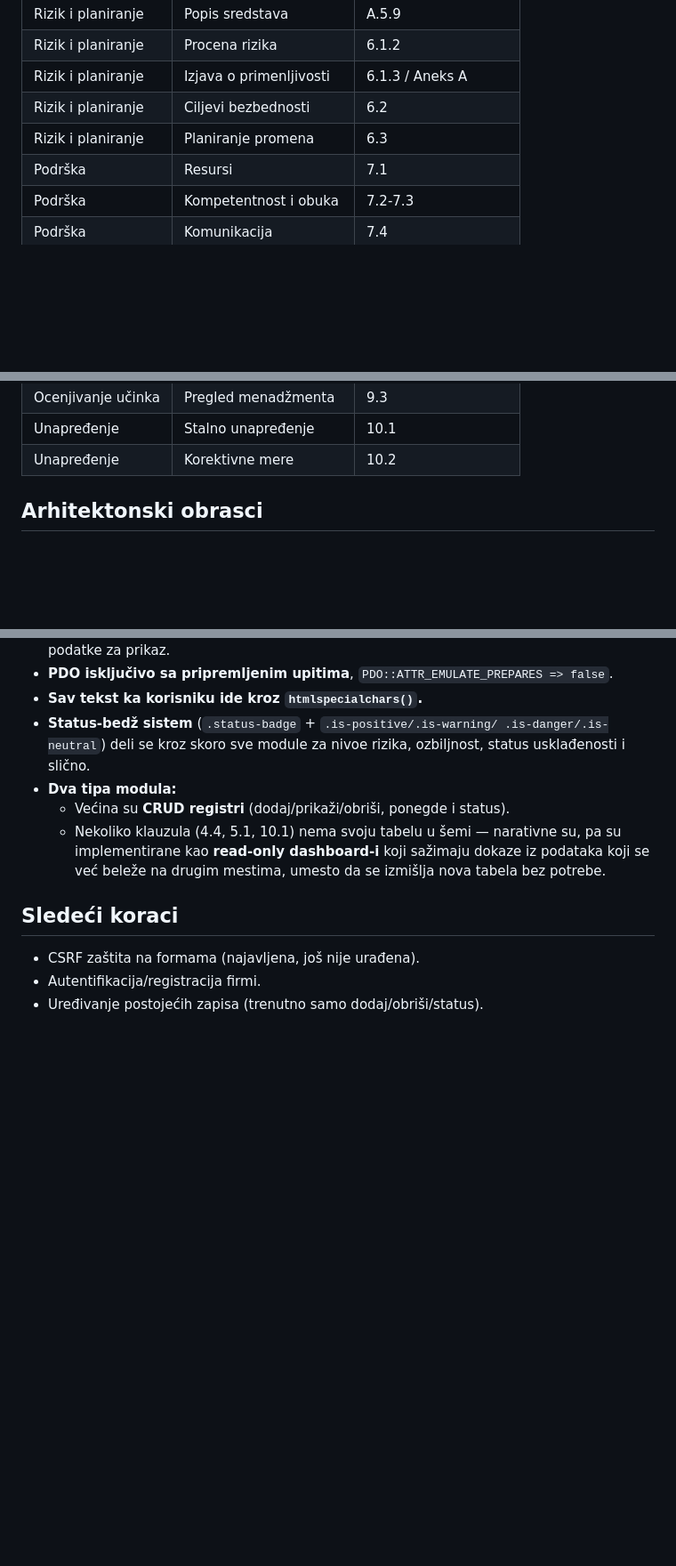
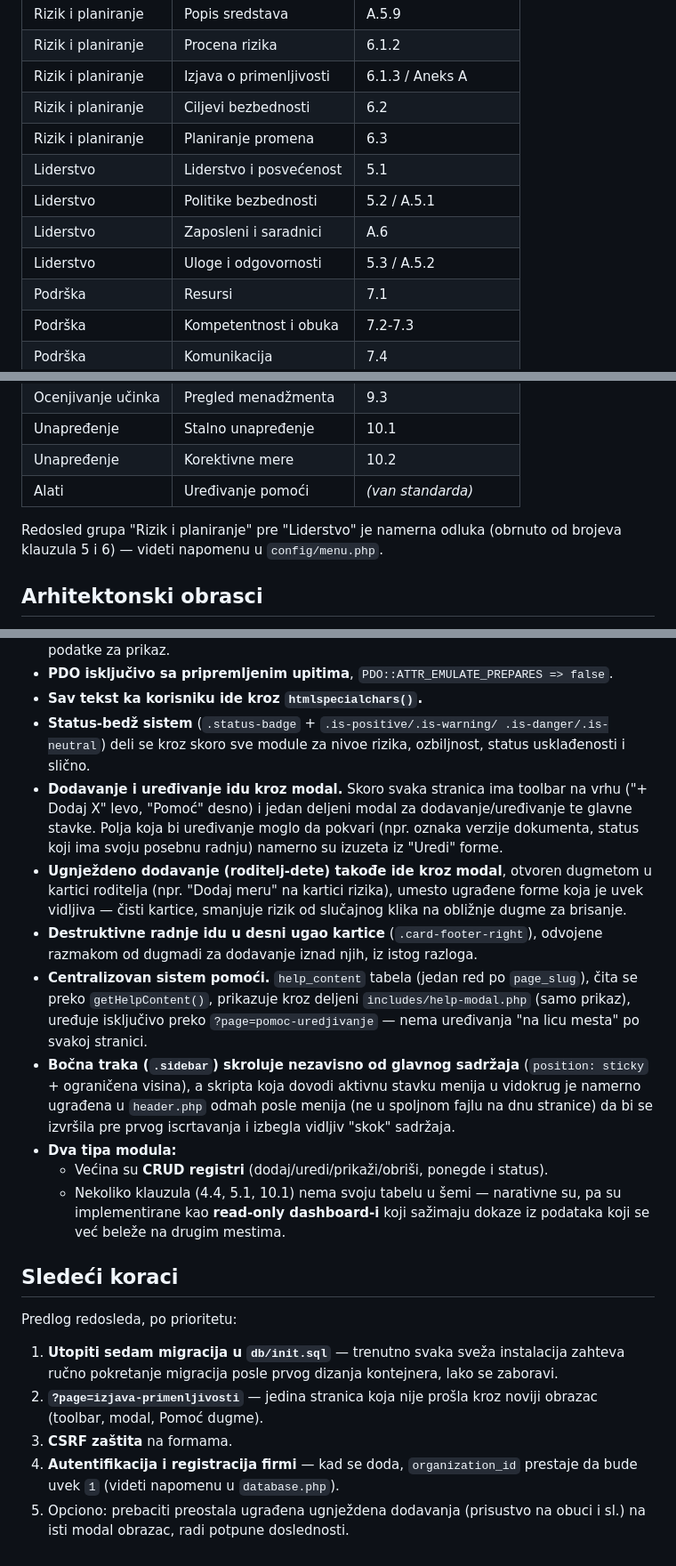
Before and after one commit to alennikolic/InfoSecRelax, a Markdown page: README.md, 3 parts joined by grey strips. Shown at 89% size. GitHub-like rendering; blank space fills up the shorter version.

```diff
--- a/README.md
+++ b/README.md
@@ -91,6 +139,10 @@ InfoSecRelax/
 | Rizik i planiranje | Izjava o primenljivosti | 6.1.3 / Aneks A |
 | Rizik i planiranje | Ciljevi bezbednosti | 6.2 |
 | Rizik i planiranje | Planiranje promena | 6.3 |
+| Liderstvo | Liderstvo i posvećenost | 5.1 |
+| Liderstvo | Politike bezbednosti | 5.2 / A.5.1 |
+| Liderstvo | Zaposleni i saradnici | A.6 |
+| Liderstvo | Uloge i odgovornosti | 5.3 / A.5.2 |
 | Podrška | Resursi | 7.1 |
 | Podrška | Kompetentnost i obuka | 7.2-7.3 |
 | Podrška | Komunikacija | 7.4 |
@@ -106,6 +158,10 @@ InfoSecRelax/
 | Ocenjivanje učinka | Pregled menadžmenta | 9.3 |
 | Unapređenje | Stalno unapređenje | 10.1 |
 | Unapređenje | Korektivne mere | 10.2 |
+| Alati | Uređivanje pomoći | *(van standarda)* |
+
+Redosled grupa "Rizik i planiranje" pre "Liderstvo" je namerna odluka
+(obrnuto od brojeva klauzula 5 i 6) — videti napomenu u `config/menu.php`.
 
 ## Arhitektonski obrasci
 
@@ -120,15 +176,45 @@ InfoSecRelax/
 - **Status-bedž sistem** (`.status-badge` + `.is-positive/.is-warning/
   .is-danger/.is-neutral`) deli se kroz skoro sve module za nivoe rizika,
   ozbiljnost, status usklađenosti i slično.
+- **Dodavanje i uređivanje idu kroz modal.** Skoro svaka stranica ima
+  toolbar na vrhu ("+ Dodaj X" levo, "Pomoć" desno) i jedan deljeni modal za
+  dodavanje/uređivanje te glavne stavke. Polja koja bi uređivanje moglo da
+  pokvari (npr. oznaka verzije dokumenta, status koji ima svoju posebnu
+  radnju) namerno su izuzeta iz "Uredi" forme.
+- **Ugnježdeno dodavanje (roditelj-dete) takođe ide kroz modal**, otvoren
+  dugmetom u kartici roditelja (npr. "Dodaj meru" na kartici rizika), umesto
+  ugrađene forme koja je uvek vidljiva — čisti kartice, smanjuje rizik od
+  slučajnog klika na obližnje dugme za brisanje.
+- **Destruktivne radnje idu u desni ugao kartice** (`.card-footer-right`),
+  odvojene razmakom od dugmadi za dodavanje iznad njih, iz istog razloga.
+- **Centralizovan sistem pomoći.** `help_content` tabela (jedan red po
+  `page_slug`), čita se preko `getHelpContent()`, prikazuje kroz deljeni
+  `includes/help-modal.php` (samo prikaz), uređuje isključivo preko
+  `?page=pomoc-uredjivanje` — nema uređivanja "na licu mesta" po svakoj
+  stranici.
+- **Bočna traka (`.sidebar`) skroluje nezavisno od glavnog sadržaja**
+  (`position: sticky` + ograničena visina), a skripta koja dovodi aktivnu
+  stavku menija u vidokrug je namerno ugrađena u `header.php` odmah posle
+  menija (ne u spoljnom fajlu na dnu stranice) da bi se izvršila pre prvog
+  iscrtavanja i izbegla vidljiv "skok" sadržaja.
 - **Dva tipa modula:**
-  - Većina su **CRUD registri** (dodaj/prikaži/obriši, ponegde i status).
+  - Većina su **CRUD registri** (dodaj/uredi/prikaži/obriši, ponegde i
+    status).
   - Nekoliko klauzula (4.4, 5.1, 10.1) nema svoju tabelu u šemi — narativne
     su, pa su implementirane kao **read-only dashboard-i** koji sažimaju
-    dokaze iz podataka koji se već beleže na drugim mestima, umesto da se
-    izmišlja nova tabela bez potrebe.
+    dokaze iz podataka koji se već beleže na drugim mestima.
 
 ## Sledeći koraci
 
-- CSRF zaštita na formama (najavljena, još nije urađena).
-- Autentifikacija/registracija firmi.
-- Uređivanje postojećih zapisa (trenutno samo dodaj/obriši/status).
+Predlog redosleda, po prioritetu:
+
+1. **Utopiti sedam migracija u `db/init.sql`** — trenutno svaka sveža
+   instalacija zahteva ručno pokretanje migracija posle prvog dizanja
+   kontejnera, lako se zaboravi.
+2. **`?page=izjava-primenljivosti`** — jedina stranica koja nije prošla kroz
+   noviji obrazac (toolbar, modal, Pomoć dugme).
+3. **CSRF zaštita** na formama.
+4. **Autentifikacija i registracija firmi** — kad se doda, `organization_id`
+   prestaje da bude uvek `1` (videti napomenu u `database.php`).
+5. Opciono: prebaciti preostala ugrađena ugnježdena dodavanja (prisustvo na
+   obuci i sl.) na isti modal obrazac, radi potpune doslednosti.
```
Also changed, not shown: other parts of README.md (+72 -24 lines).
